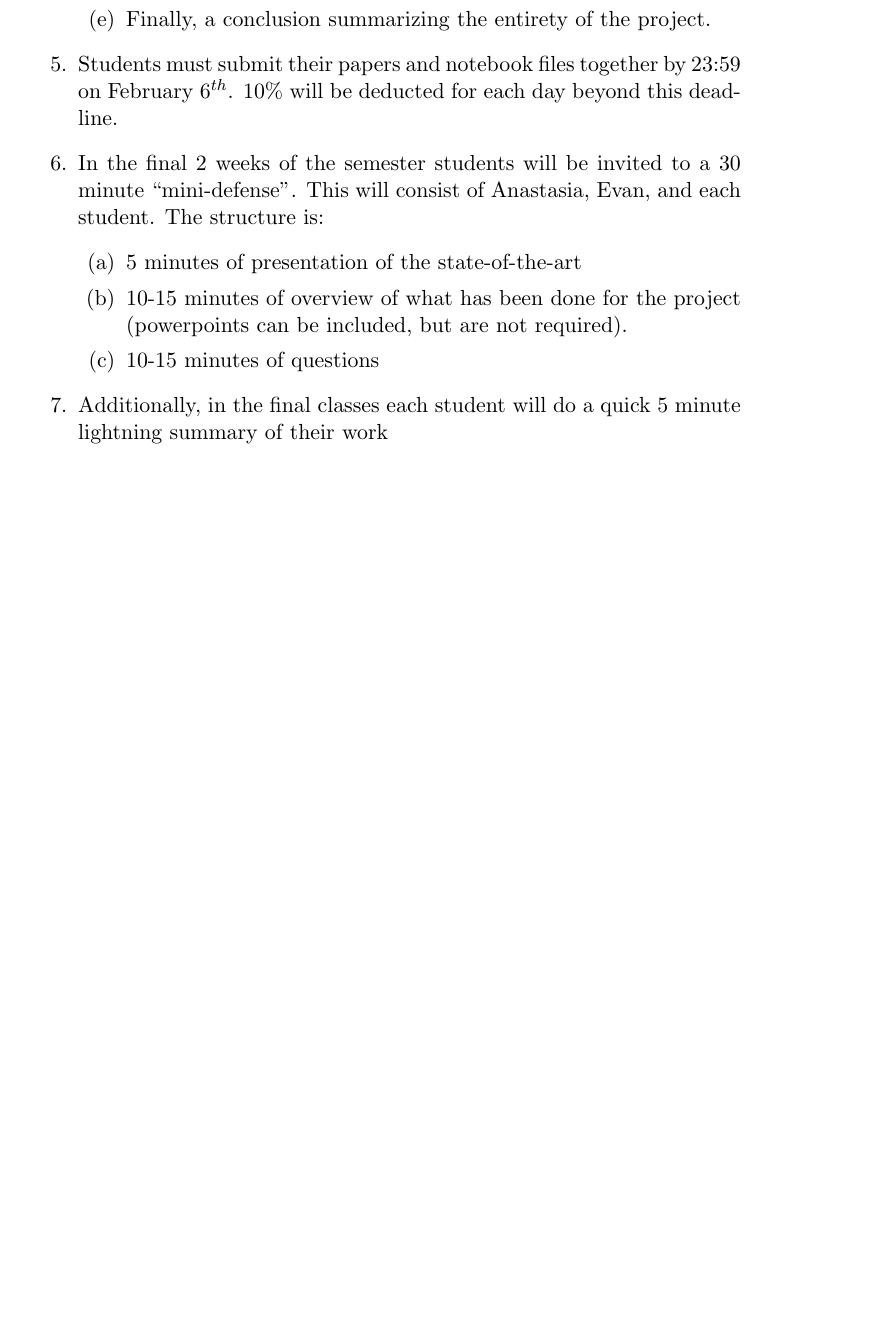
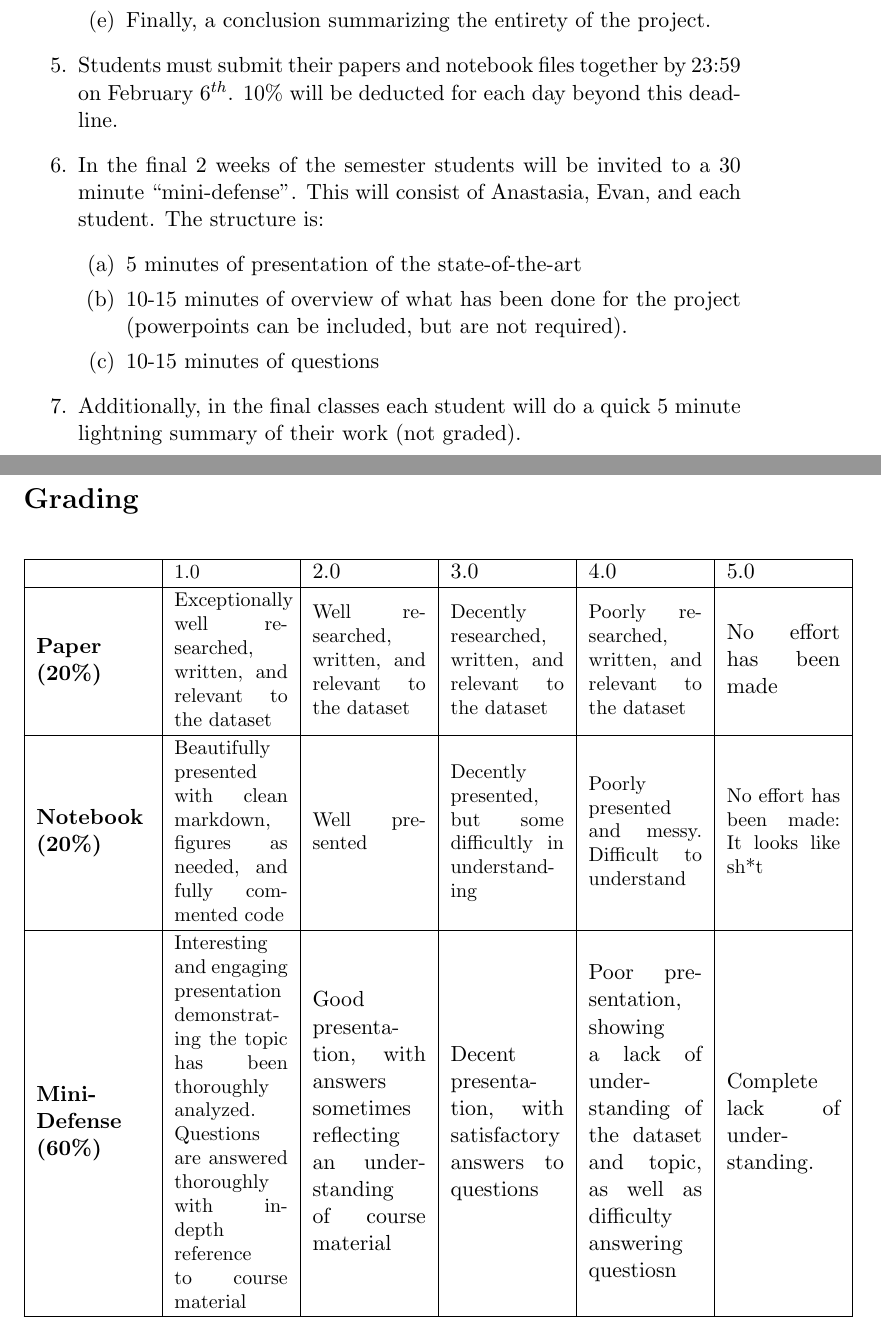
Before and after one commit to EvanEames/MLADCH2526, a LaTeX problem sheet (P2_Exam.tex): part of page 2 of 2 before the commit and two parts of pages 2 and 3 of 4 after it, the two joined at a grey line, cut so that both start at the same text, the shorter picture padded with empty space. Compiled offline with pdfLaTeX.

Commit message:
tiny fix and exam update

```diff
--- a/P2_Exam.tex
+++ b/P2_Exam.tex
@@ -1,4 +1,6 @@
 \documentclass[11pt]{article} % use larger type; default would be 10pt
+\usepackage{array}
+\usepackage{hyperref}
 
 \title{P2 -- ML Applications in Digital Cultural Heritage (12009 \& 12017) -- Examination Summary and Grading}
 \author{Dr. Anastasia Eleftheriadou \& Dr. Evan Eames}
@@ -34,7 +38,25 @@ The procedure is as follows.
 \item 10-15 minutes of overview of what has been done for the project (powerpoints can be included, but are not required).
 \item 10-15 minutes of questions
 \end{enumerate}
-\item Additionally, in the final classes each student will do a quick 5 minute lightning summary of their work
+\item Additionally, in the final classes each student will do a quick 5 minute lightning summary of their work (not graded).
 
 \end{enumerate}
 
+\newpage
+\section*{Grading}
+
+\begin{center}
+\begin{tabular}{ | m{2cm} | m{2cm} | m{2cm} | m{2cm} | m{2cm} | m{2cm} |}
+\hline
+ & \small 1.0 & 2.0 & 3.0 & 4.0 & 5.0\\
+\hline
+{\bf Paper (20\%)} & \small Exceptionally well researched, written, and relevant to the dataset &  \small  Well researched, written, and relevant to the dataset & \small Decently researched, written, and relevant to the dataset & \small  Poorly researched, written, and relevant to the dataset & No effort has been made\\
+\hline
+{\bf Notebook (20\%)} & \small Beautifully presented with clean markdown, figures as needed, and fully commented code &  \small Well presented & \small  Decently presented, but some difficultly in understanding &  \small Poorly presented and messy. Difficult to understand &  \small No effort has been made: It looks like sh*t \\
+\hline
+{\bf Mini-Defense (60\%)} & \small Interesting and engaging presentation demonstrating the topic has been thoroughly analyzed. Questions are answered thoroughly with in-depth reference to course material & Good presentation, with answers sometimes reflecting an understanding of course material & Decent presentation, with satisfactory answers to questions & Poor presentation, showing a lack of understanding of the dataset and topic, as well as difficulty answering questiosn & Complete lack of understanding.\\
+\hline
+\end{tabular}
+\end{center}
+
+\newpage
```
Also changed, not shown: P2_Exam.pdf, P2_Exam.tex (18 more changed lines), 5 other files.
